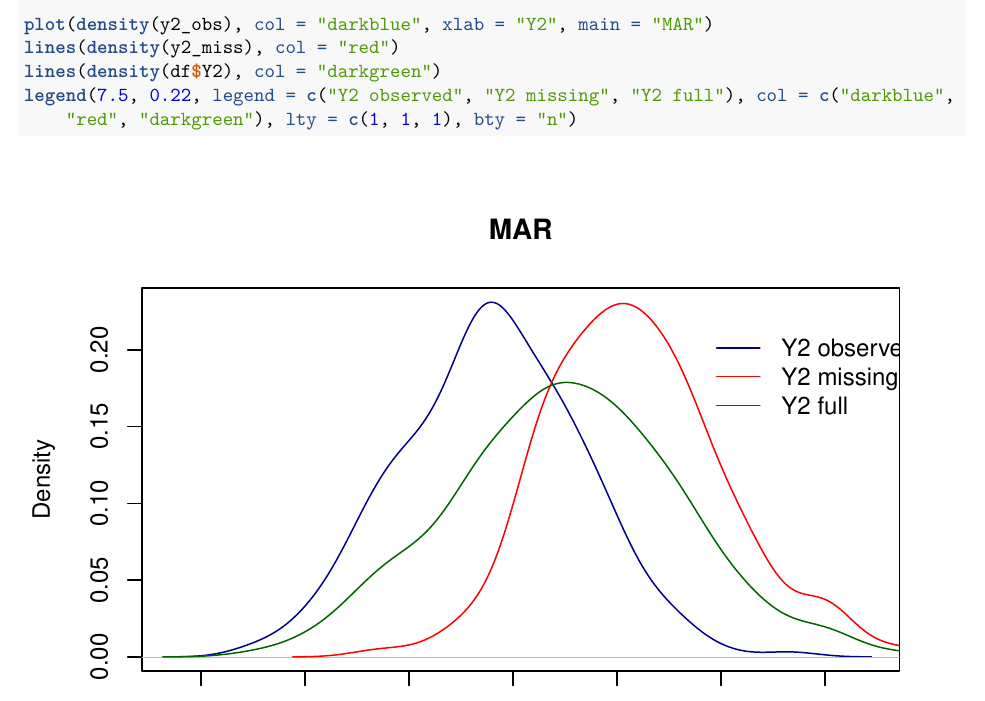
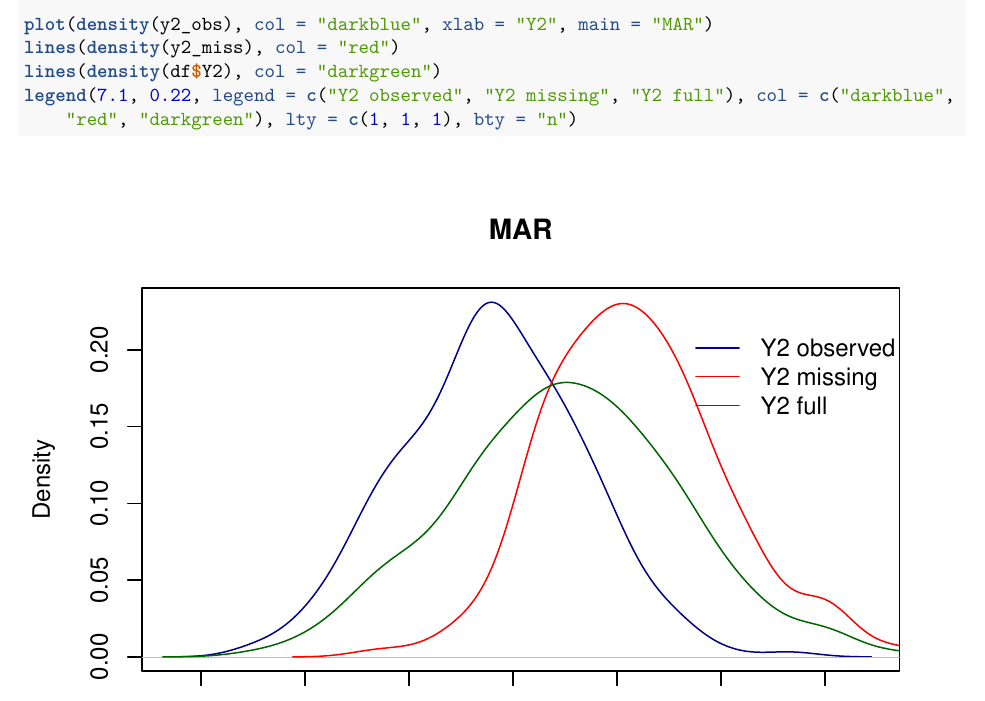
Before and after one commit to TedOiler/ida_assignment_1, an R Markdown document (assignment_1.Rmd): part of page 2 of 14, cut so that both start at the same text. The pictures show the output file assignment_1.pdf that the author committed with the source.

Commit message:
minor label changes

```diff
--- a/assignment_1.Rmd
+++ b/assignment_1.Rmd
@@ -69,7 +69,7 @@ for(i in 1:rows){
 plot(density(y2_obs), col="darkblue", xlab="Y2", main="MAR")
 lines(density(y2_miss), col = "red")
 lines(density(df$Y2), col = "darkgreen")
-legend(7.5,0.22,legend = c("Y2 observed", "Y2 missing", "Y2 full"),
+legend(7.1,0.22,legend = c("Y2 observed", "Y2 missing", "Y2 full"),
        col = c("darkblue", "red", "darkgreen"),
        lty=c(1,1,1),
        bty="n")
```
Also changed, not shown: assignment_1.pdf.
